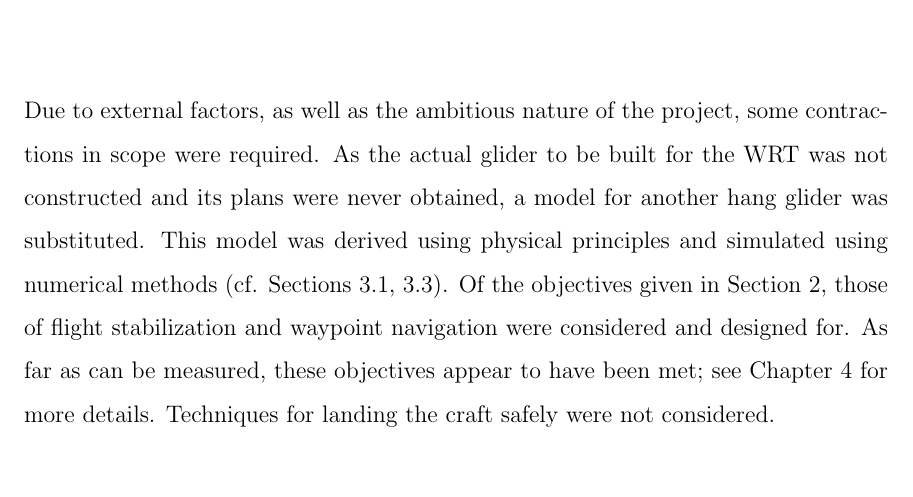
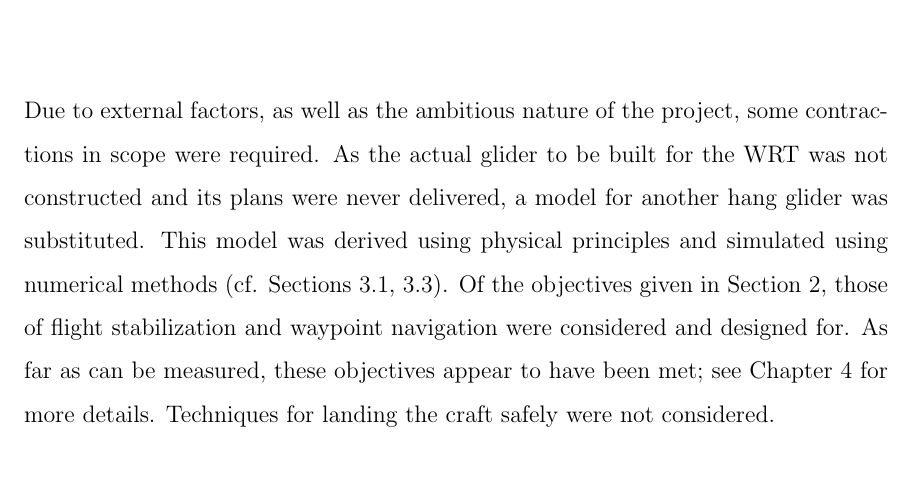
Before and after one commit to amcameron/syde460-final, a LaTeX thesis (syde460final.tex): part of page 18 of 34, cut so that both start at the same text. Compiled offline with pdfLaTeX.

Commit message:
word change "plans were not obtained" => "plans were not delivered" (changes onus)

```diff
--- a/syde460final.tex
+++ b/syde460final.tex
@@ -477,7 +477,7 @@ plans for accomodating landing requirements were scrapped.
 % workshop.
 Due to external factors, as well as the ambitious nature of the project, some
 contractions in scope were required.  As the actual glider to be built for the
-WRT was not constructed and its plans were never obtained, a model for another
+WRT was not constructed and its plans were never delivered, a model for another
 hang glider was substituted.  This model was derived using physical principles
 and simulated using numerical methods (cf. Sections \ref{sec:modelling},
 \ref{sec:simulation}).  Of the objectives given in Section \ref{sec:objs}, those
```
